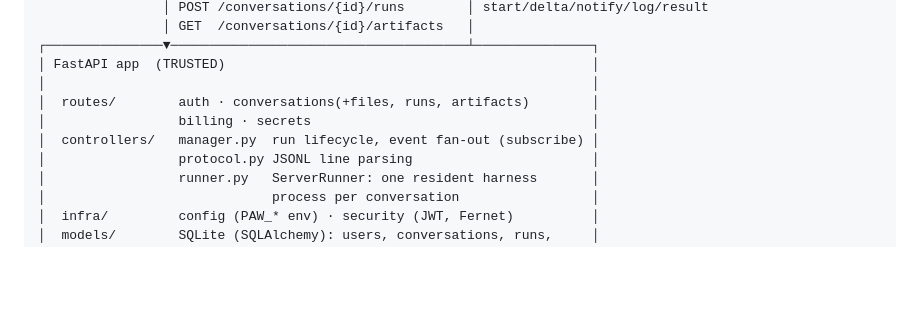
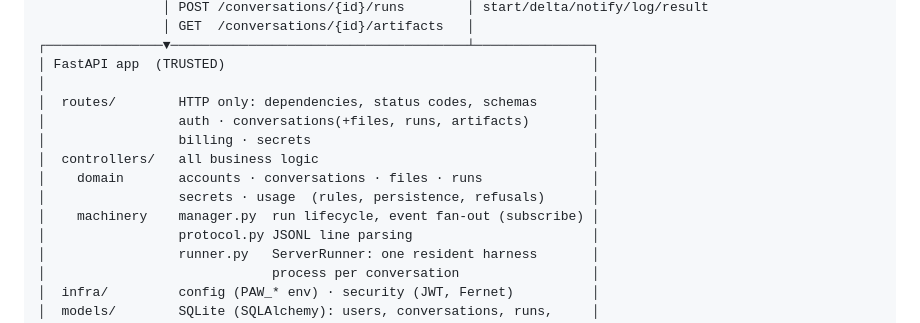
Before and after one commit to beacoder/python-agent-web, a Markdown page: README.md, the part around one of its changes. GitHub-like rendering; blank space fills up the shorter version.

```diff
--- a/README.md
+++ b/README.md
@@ -26,9 +26,13 @@ the agent).
 ┌───────────────▼──────────────────────────────────────┴───────────────┐
 │ FastAPI app  (TRUSTED)                                               │
 │                                                                      │
-│  routes/        auth · conversations(+files, runs, artifacts)        │
+│  routes/        HTTP only: dependencies, status codes, schemas       │
+│                 auth · conversations(+files, runs, artifacts)        │
 │                 billing · secrets                                    │
-│  controllers/   manager.py  run lifecycle, event fan-out (subscribe) │
+│  controllers/   all business logic                                   │
+│    domain       accounts · conversations · files · runs              │
+│                 secrets · usage  (rules, persistence, refusals)      │
+│    machinery    manager.py  run lifecycle, event fan-out (subscribe) │
 │                 protocol.py JSONL line parsing                       │
 │                 runner.py   ServerRunner: one resident harness       │
 │                             process per conversation                 │
```
Also changed, not shown: other parts of README.md (+40 -2 lines).
